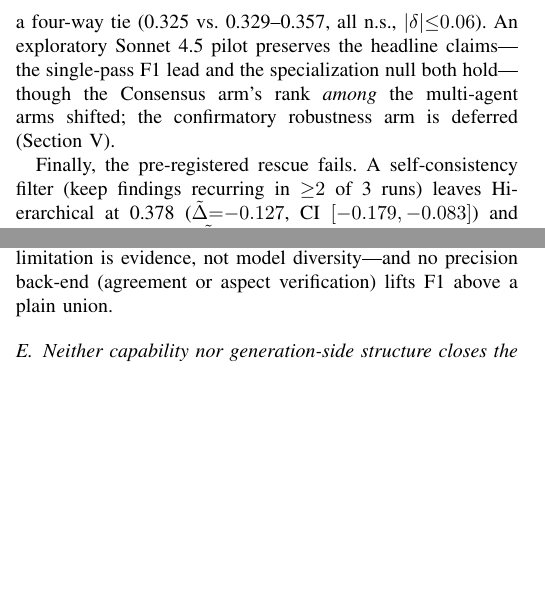
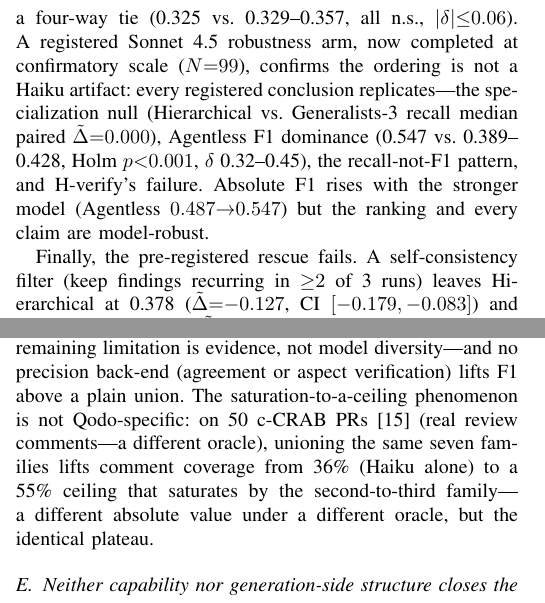
Before and after one commit to SharonHuang77/rap-review-research, a LaTeX paper (docs/paper/capstone_week13_full.tex): two parts of the columns of pages 3 and 4 of 6 before the commit and two parts of the columns of pages 3 and 4 of 7 after it, joined at a grey line, cut so that both start at the same text, the shorter picture padded with empty space. Compiled offline with pdfLaTeX.

Commit message:
docs(paper): write in ① Sonnet robustness (confirmed) + ② c-CRAB ceiling generalization
① The Sonnet 4.5 robustness arm is no longer deferred: completed at confirmatory
scale (N=99), every registered conclusion replicates (specialization null,
Agentless F1 dominance 0.547 vs 0.389-0.428 Holm p<0.001, recall-not-F1,
H-verify fails). Upgraded both the results paragraph and the Threats/External
limitation sentence.

② The saturation-to-a-ceiling phenomenon generalizes to a second, execution-
grounded dataset: on 50 c-CRAB PRs the seven-family union lifts comment coverage
36%->55%, saturating by the 2nd-3rd family — different oracle/value, identical
plateau. Added to sec:ceiling.

Data on S3 (exploratory/sonnet-arm, exploratory/ceiling-crab). 7 pp, compiles clean.

Co-Authored-By: Claude Opus 4.8 <noreply@anthropic.com>

```diff
--- a/docs/paper/capstone_week13_full.tex
+++ b/docs/paper/capstone_week13_full.tex
@@ -298,10 +298,14 @@ latency, and cost-per-TP (H-efficiency).
 On SWE-PRBench the shape replicates in natural data: Generalists-3 raises
 coverage of human comments (0.68 vs.\ 0.51, Holm $p{=}0.001$; Hierarchical 0.63,
 $p{=}0.05$), but F1 is a four-way tie (0.325 vs.\ 0.329--0.357, all n.s.,
-$|\delta|{\le}0.06$). An exploratory Sonnet~4.5 pilot preserves the headline
-claims---the single-pass F1 lead and the specialization null both hold---though
-the Consensus arm's rank \emph{among} the multi-agent arms shifted; the
-confirmatory robustness arm is deferred (Section~\ref{sec:threats}).
+$|\delta|{\le}0.06$). A registered Sonnet~4.5 robustness arm, now completed at
+confirmatory scale ($N{=}99$), confirms the ordering is not a Haiku artifact:
+every registered conclusion replicates---the specialization null (Hierarchical
+vs.\ Generalists-3 recall median paired $\tilde\Delta{=}0.000$), Agentless F1
+dominance (0.547 vs.\ 0.389--0.428, Holm $p{<}0.001$, $\delta$ 0.32--0.45), the
+recall-not-F1 pattern, and H-verify's failure. Absolute F1 rises with the
+stronger model (Agentless $0.487{\to}0.547$) but the ranking and every claim
+are model-robust.
 
 Finally, the pre-registered rescue fails. A self-consistency filter (keep
 findings recurring in ${\geq}2$ of 3 runs) leaves Hierarchical at 0.378
@@ -403,7 +407,12 @@ source---a \emph{correlated} blind spot) and ${\sim}15\%$ a repo-integrated
 functional hard-core. A deterministic linter out-recalls the eleven-source union
 on its target convention rules (0.54 vs.\ 0.46; hybrid 0.61), so the remaining
 limitation is evidence, not model diversity---and no precision back-end
-(agreement or aspect verification) lifts F1 above a plain union.
+(agreement or aspect verification) lifts F1 above a plain union. The
+saturation-to-a-ceiling phenomenon is not Qodo-specific: on 50 c-CRAB
+PRs~\cite{crab} (real review comments---a different oracle), unioning the same
+seven families lifts comment coverage from 36\% (Haiku alone) to a 55\% ceiling
+that saturates by the second-to-third family---a different absolute value under a
+different oracle, but the identical plateau.
 
 \begin{table}[t]
 \caption{Union recall by number of draws $K$ (semantic matching, 97 Qodo PRs).
```
Also changed, not shown: docs/paper/capstone_week13_full.pdf, docs/paper/capstone_week13_full.tex (7 more changed lines).
